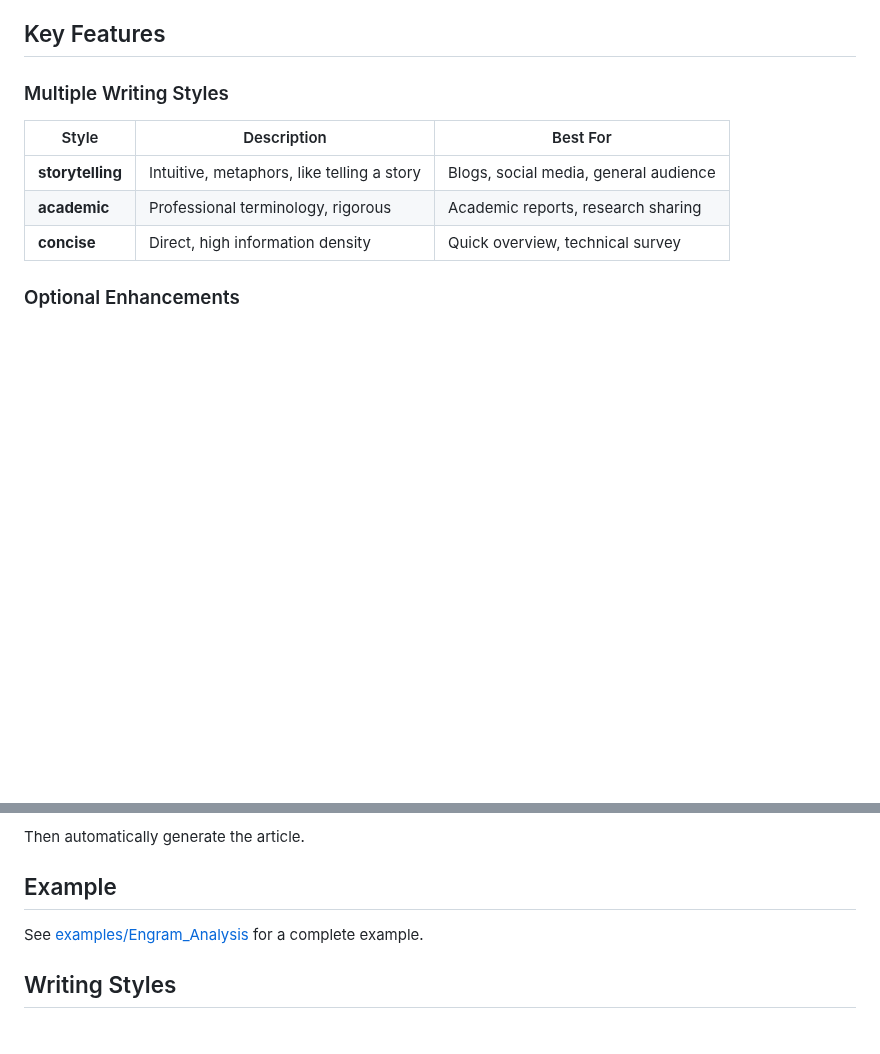
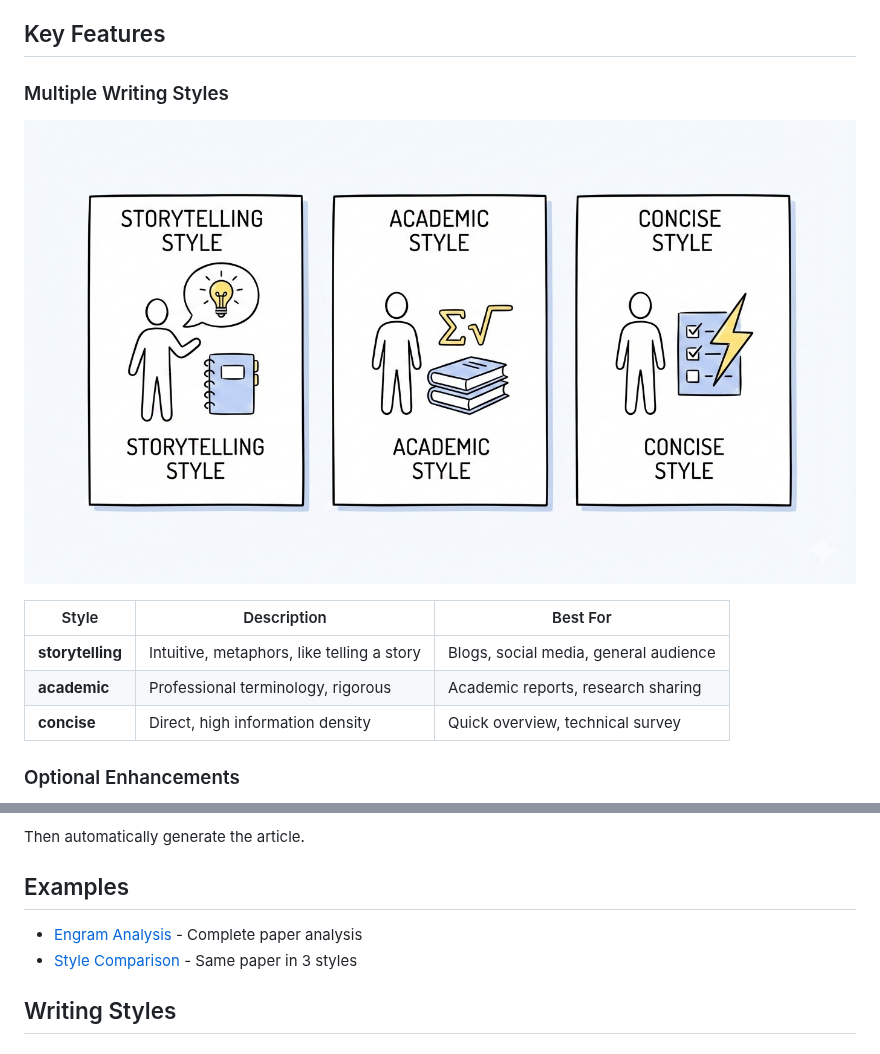
Before and after one commit to zsyggg/paper-craft-skills, a Markdown page: README.md, 2 parts joined by grey strips. Drawn GitHub-style; pictures changed too: images/styles_notion.png (added); blank space fills up the shorter version.

```diff
--- a/README.md
+++ b/README.md
@@ -16,6 +16,9 @@
 ## Key Features
 
 ### Multiple Writing Styles
+
+![Writing Styles](images/styles_notion.png)
+
 | Style | Description | Best For |
 |-------|-------------|----------|
 | **storytelling** | Intuitive, metaphors, like telling a story | Blogs, social media, general audience |
@@ -62,9 +65,10 @@ Claude will ask you to choose:
 
 Then automatically generate the article.
 
-## Example
+## Examples
 
-See [examples/Engram_Analysis](examples/Engram_Analysis) for a complete example.
+- [Engram Analysis](examples/Engram_Analysis) - Complete paper analysis
+- [Style Comparison](examples/style_comparison) - Same paper in 3 styles
 
 ## Writing Styles
 
```
Also changed, not shown: README_zh.md (+5 -1 lines), examples/style_comparison/academic.md (added, +47 -0 lines), examples/style_comparison/concise.md (added, +33 -0 lines), examples/style_comparison/storytelling.md (added, +51 -0 lines), images/styles_minimal.png (added).
